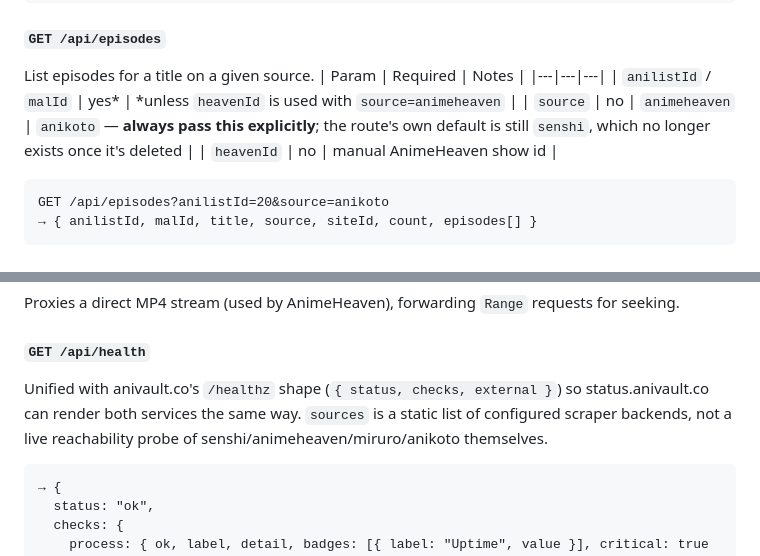
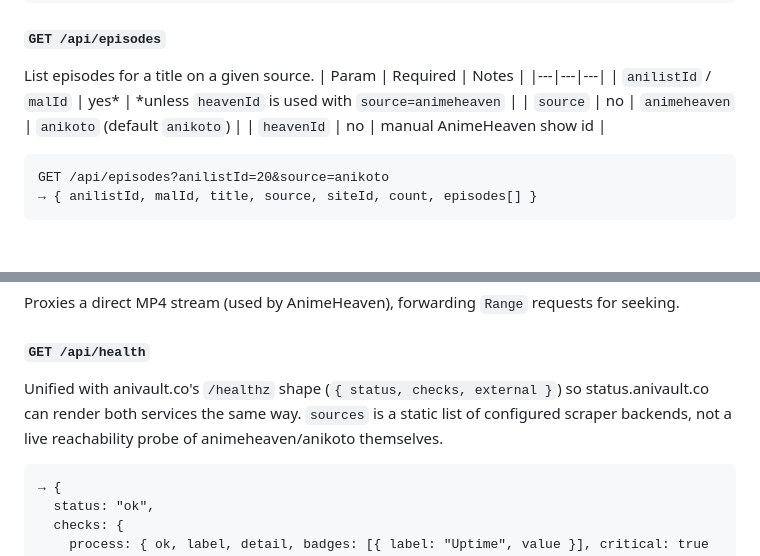
Before and after one commit to SH0MIK/Anivault-Scraper-beta, a Markdown page: README.md, 2 parts joined by grey strips. GitHub-like rendering.

````diff
--- a/README.md
+++ b/README.md
@@ -88,7 +88,7 @@ List episodes for a title on a given source.
 | Param | Required | Notes |
 |---|---|---|
 | `anilistId` / `malId` | yes* | *unless `heavenId` is used with `source=animeheaven` |
-| `source` | no | `animeheaven` \| `anikoto` — **always pass this explicitly**; the route's own default is still `senshi`, which no longer exists once it's deleted |
+| `source` | no | `animeheaven` \| `anikoto` (default `anikoto`) |
 | `heavenId` | no | manual AnimeHeaven show id |
 ```
 GET /api/episodes?anilistId=20&source=anikoto
@@ -150,7 +150,7 @@ Proxies a direct MP4 stream (used by AnimeHeaven), forwarding `Range`
 requests for seeking.
 
 #### `GET /api/health`
-Unified with anivault.co's `/healthz` shape (`{ status, checks, external }`) so status.anivault.co can render both services the same way. `sources` is a static list of configured scraper backends, not a live reachability probe of senshi/animeheaven/miruro/anikoto themselves.
+Unified with anivault.co's `/healthz` shape (`{ status, checks, external }`) so status.anivault.co can render both services the same way. `sources` is a static list of configured scraper backends, not a live reachability probe of animeheaven/anikoto themselves.
 ```
 → {
   status: "ok",
````
Also changed, not shown: other parts of README.md (+1 -1 lines).
